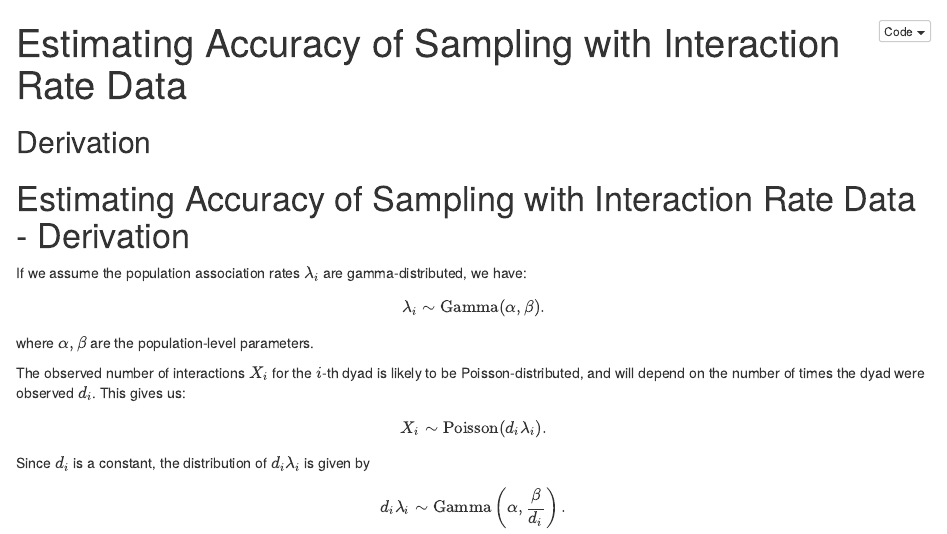
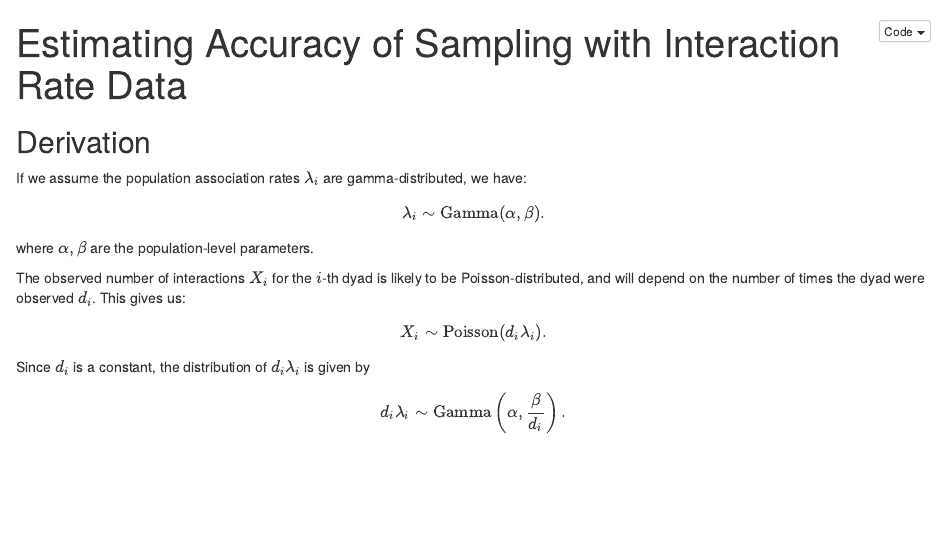
Before and after one commit to JHart96/power_analysis_interaction_networks, an R Markdown document (negative_binomial.Rmd): the page in a window 1100 px wide, from its top. The pictures show the output file negative_binomial.nb.html that the author committed with the source, opened offline.

Commit message:
Text changes.

```diff
--- a/negative_binomial.Rmd
+++ b/negative_binomial.Rmd
@@ -8,8 +8,6 @@ output:
 ---
 
 ## Derivation
-
-# Estimating Accuracy of Sampling with Interaction Rate Data - Derivation
 
 If we assume the population association rates $\lambda_i$ are gamma-distributed, we have:
 $$
```
Also changed, not shown: negative_binomial.nb.html.
